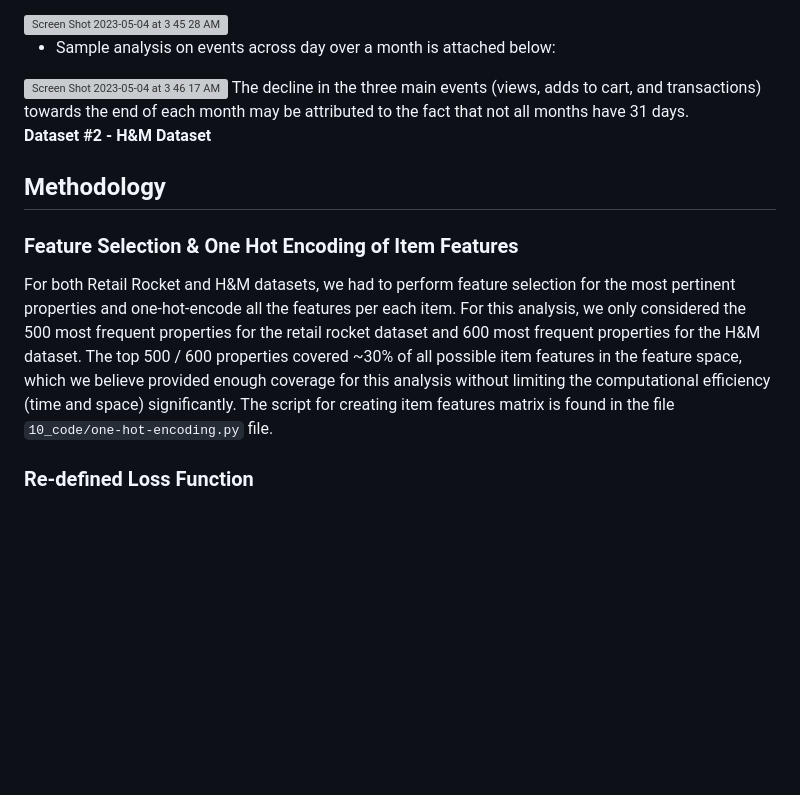
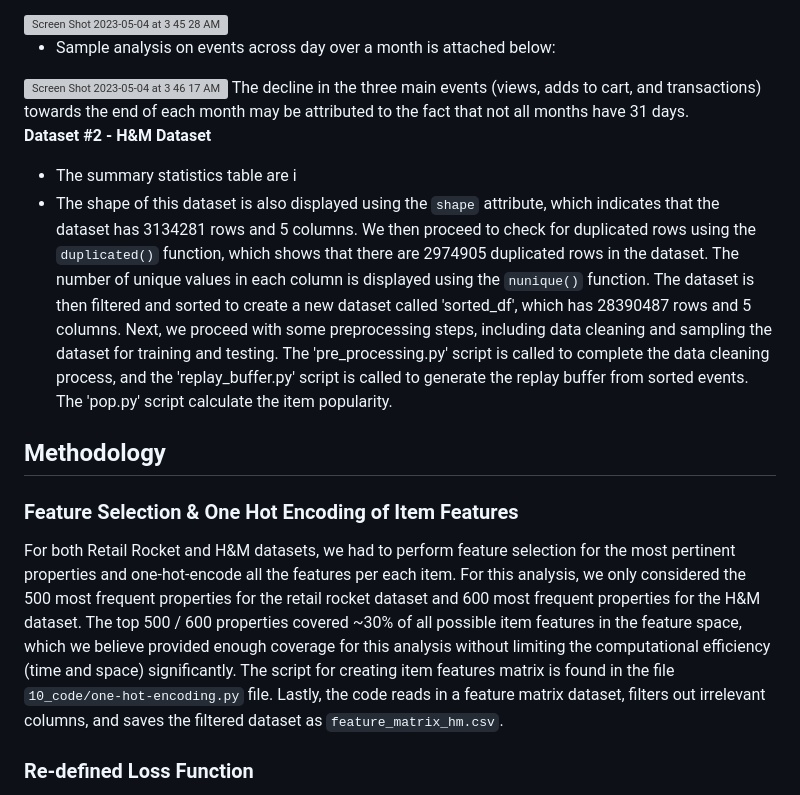
Before and after one commit to belladu0201/Deep_RL_Recommender_System, a Markdown page: README.md, the part around the change. Rendered like a GitHub page; blank space fills up the shorter version; grey boxes are pictures that could not be loaded.

Commit message:
update eda for second dataset

```diff
--- a/README.md
+++ b/README.md
@@ -36,10 +36,12 @@ The decline in the three main events (views, adds to cart, and transactions) tow
 
 
 **Dataset #2 - H&M Dataset**
+- The summary statistics table are i
+-  The shape of this dataset is also displayed using the `shape` attribute, which indicates that the dataset has 3134281 rows and 5 columns. We then proceed to check for duplicated rows using the `duplicated()` function, which shows that there are 2974905 duplicated rows in the dataset. The number of unique values in each column is displayed using the `nunique()` function. The dataset is then filtered and sorted to create a new dataset called 'sorted_df', which has 28390487 rows and 5 columns. Next, we proceed with some preprocessing steps, including data cleaning and sampling the dataset for training and testing. The 'pre_processing.py' script is called to complete the data cleaning process, and the 'replay_buffer.py' script is called to generate the replay buffer from sorted events. The 'pop.py' script calculate the item popularity.
 
 ## Methodology
 ### Feature Selection & One Hot Encoding of Item Features
-For both Retail Rocket and H&M datasets, we had to perform feature selection for the most pertinent properties and one-hot-encode all the features per each item. For this analysis, we only considered the 500 most frequent properties for the retail rocket dataset and 600 most frequent properties for the H&M dataset. The top 500 / 600 properties covered ~30% of all possible item features in the feature space, which we believe provided enough coverage for this analysis without limiting the computational efficiency (time and space) significantly. The script for creating item features matrix is found in the file `10_code/one-hot-encoding.py` file.
+For both Retail Rocket and H&M datasets, we had to perform feature selection for the most pertinent properties and one-hot-encode all the features per each item. For this analysis, we only considered the 500 most frequent properties for the retail rocket dataset and 600 most frequent properties for the H&M dataset. The top 500 / 600 properties covered ~30% of all possible item features in the feature space, which we believe provided enough coverage for this analysis without limiting the computational efficiency (time and space) significantly. The script for creating item features matrix is found in the file `10_code/one-hot-encoding.py` file. Lastly, the code reads in a feature matrix dataset, filters out irrelevant columns, and saves the filtered dataset as `feature_matrix_hm.csv`.
 
 ### Re-defined Loss Function
 To create a hRNN model, we had to pass in the item feature matrix through another feed-forward layer to create item embedding vectors that can be incorporated as part of the score for the jth item. Details of the loss function calculations can be found in this [paper](https://openreview.net/pdf?id=8QFKbygVy4r) and the details of the implementation, including the modified loss function that also accounts for item embedding vectors, are found in the `SNQN_RR_FeatureVec.py` file.
```
